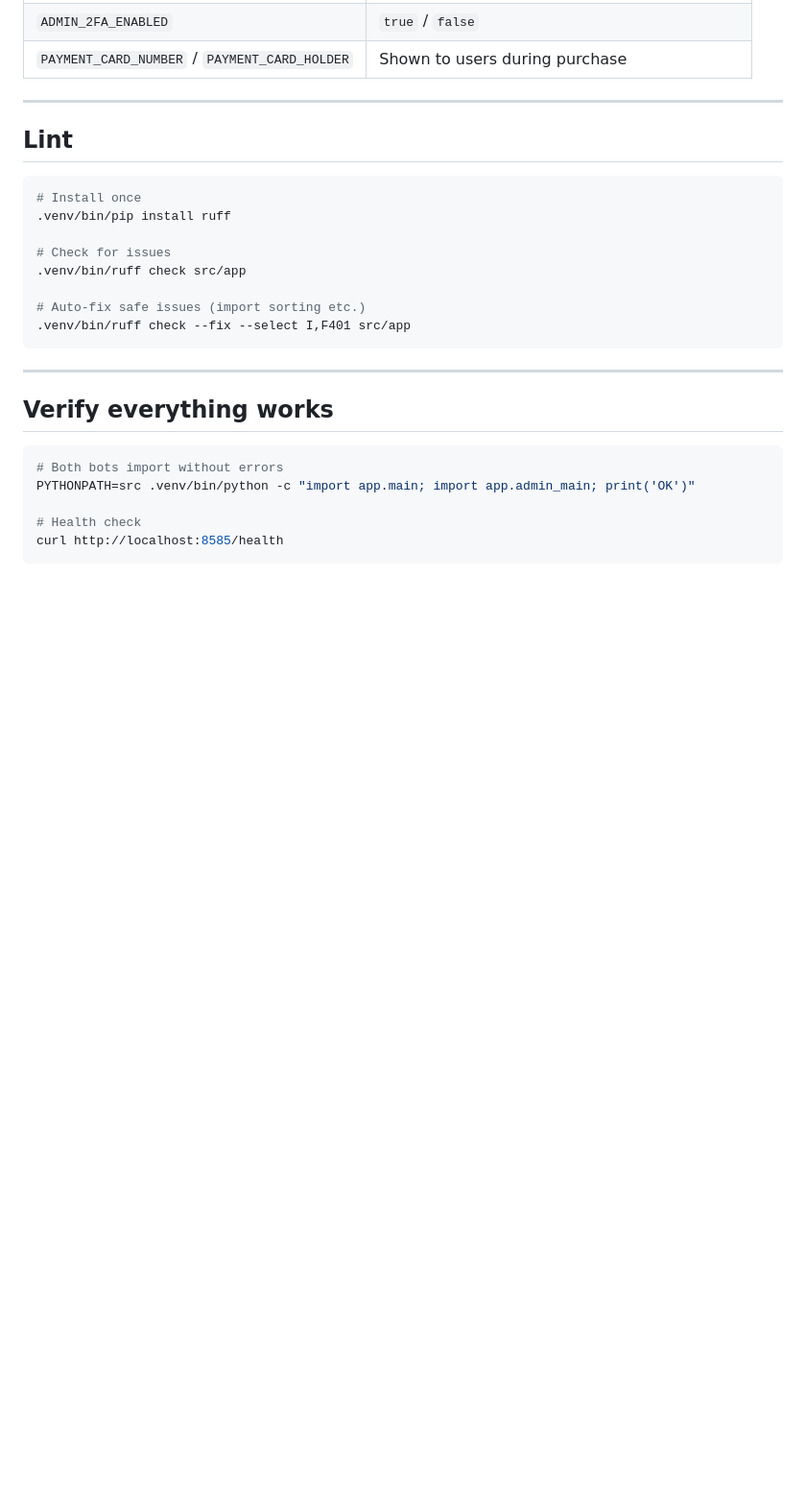
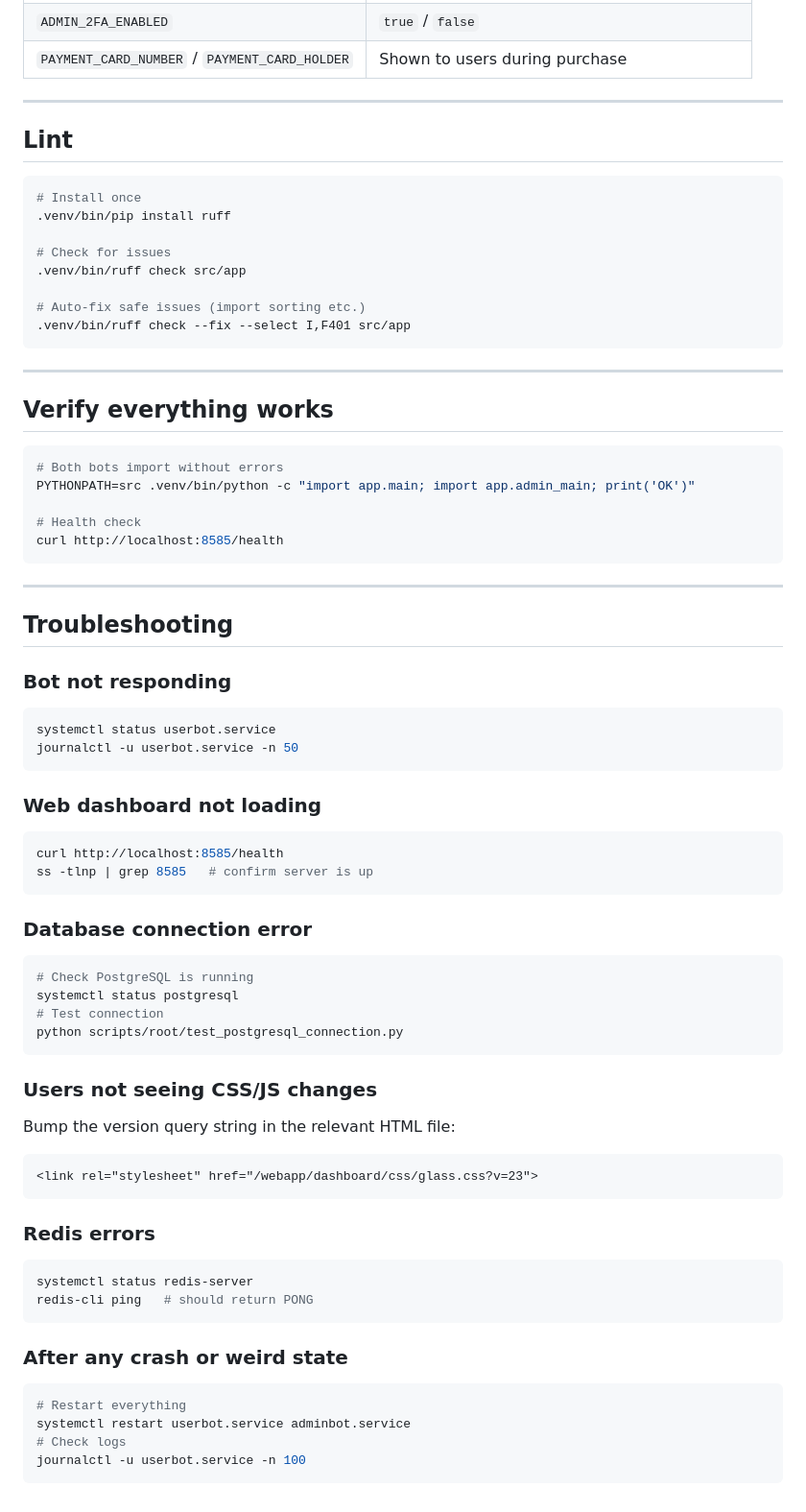
Before and after one commit to Xakn1ght/legendary-dollop, a Markdown page: GUIDE.md, the part around one of its changes. Shown at 96% size. GitHub-like rendering; blank space fills up the shorter version.

````diff
--- a/GUIDE.md
+++ b/GUIDE.md
@@ -217,3 +329,47 @@ PYTHONPATH=src .venv/bin/python -c "import app.main; import app.admin_main; prin
 # Health check
 curl http://localhost:8585/health
 ```
+
+---
+
+## Troubleshooting
+
+### Bot not responding
+```bash
+systemctl status userbot.service
+journalctl -u userbot.service -n 50
+```
+
+### Web dashboard not loading
+```bash
+curl http://localhost:8585/health
+ss -tlnp | grep 8585   # confirm server is up
+```
+
+### Database connection error
+```bash
+# Check PostgreSQL is running
+systemctl status postgresql
+# Test connection
+python scripts/root/test_postgresql_connection.py
+```
+
+### Users not seeing CSS/JS changes
+Bump the version query string in the relevant HTML file:
+```html
+<link rel="stylesheet" href="/webapp/dashboard/css/glass.css?v=23">
+```
+
+### Redis errors
+```bash
+systemctl status redis-server
+redis-cli ping   # should return PONG
+```
+
+### After any crash or weird state
+```bash
+# Restart everything
+systemctl restart userbot.service adminbot.service
+# Check logs
+journalctl -u userbot.service -n 100
+```
````
Also changed, not shown: other parts of GUIDE.md (+134 -22 lines).
